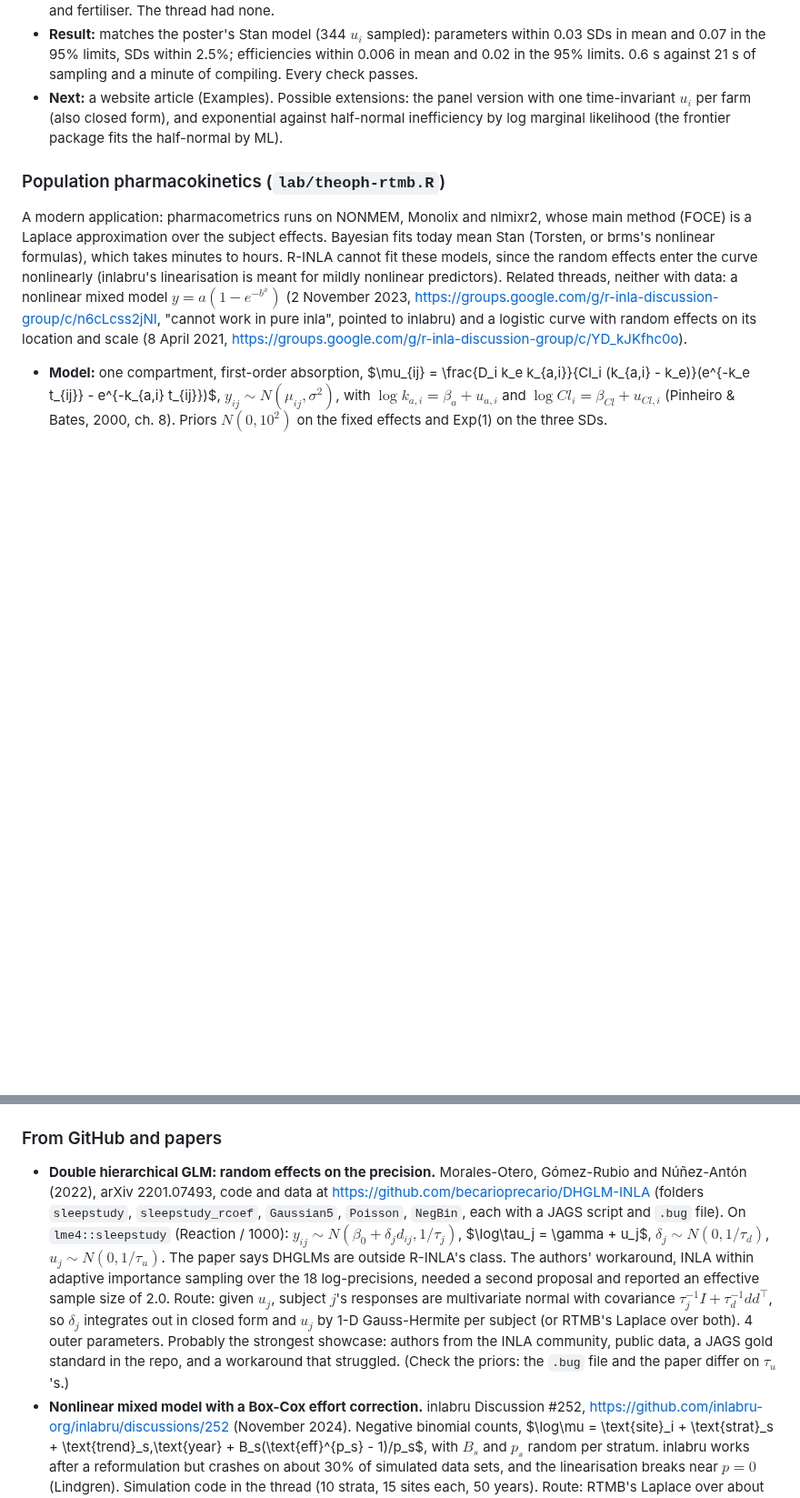
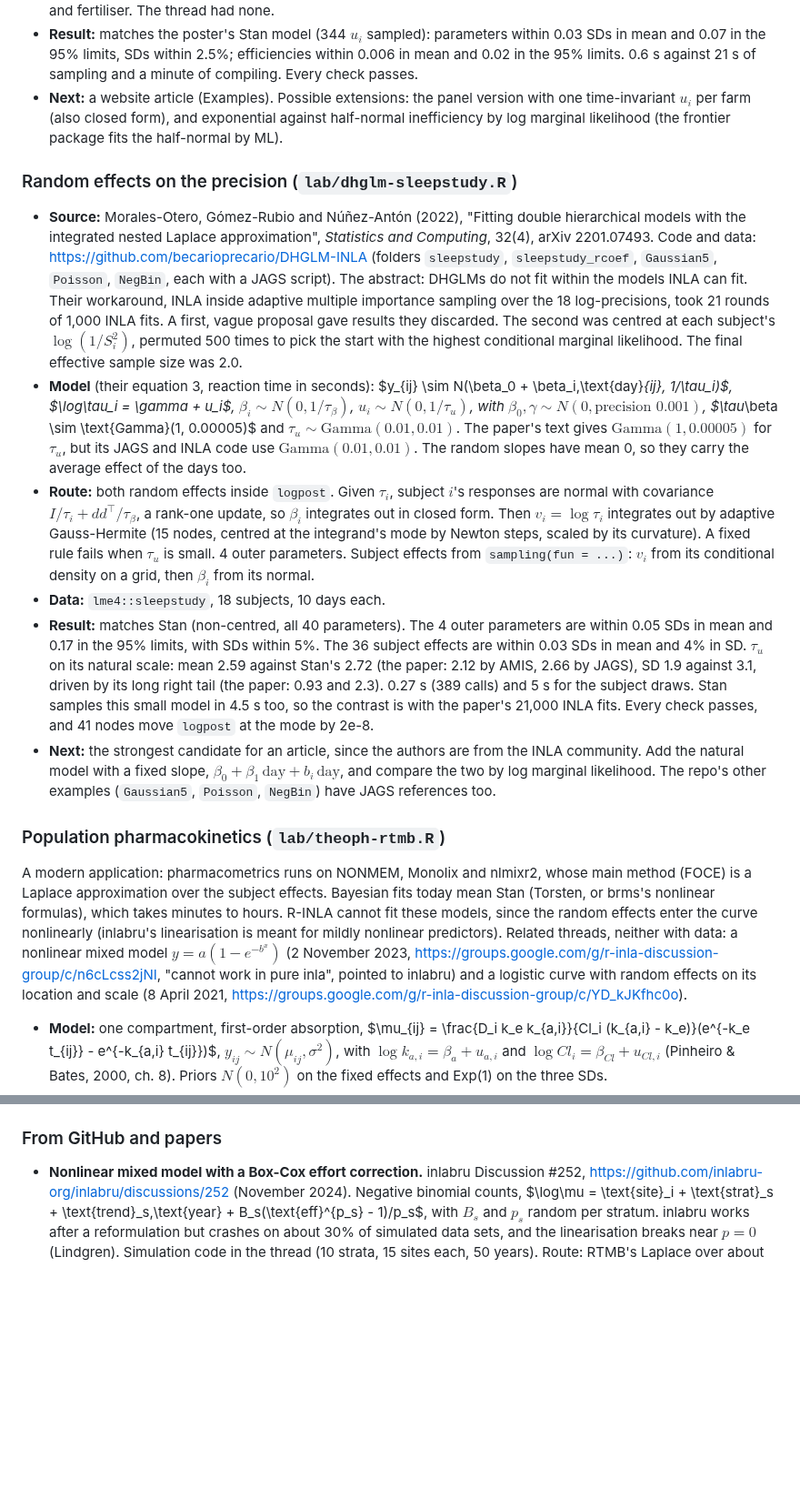
Before and after one commit to haziqj/inlavanilla, a Markdown page: lab/beyond-inla.md, 2 parts joined by grey strips. Shown at 91% size. GitHub-like rendering; blank space fills up the shorter version.

Commit message:
Record the sleep study fit in the lab note

```diff
--- a/lab/beyond-inla.md
+++ b/lab/beyond-inla.md
@@ -66,6 +66,52 @@ How the latent variables are handled decides the route:
   exponential against half-normal inefficiency by log marginal likelihood (the
   frontier package fits the half-normal by ML).
 
+### Random effects on the precision (`lab/dhglm-sleepstudy.R`)
+
+- **Source:** Morales-Otero, Gómez-Rubio and Núñez-Antón (2022), "Fitting
+  double hierarchical models with the integrated nested Laplace
+  approximation", *Statistics and Computing*, 32(4), arXiv 2201.07493. Code
+  and data: <https://github.com/becarioprecario/DHGLM-INLA> (folders
+  `sleepstudy`, `sleepstudy_rcoef`, `Gaussian5`, `Poisson`, `NegBin`, each
+  with a JAGS script). The abstract: DHGLMs do not fit within the models INLA
+  can fit. Their workaround, INLA inside adaptive multiple importance sampling
+  over the 18 log-precisions, took 21 rounds of 1,000 INLA fits. A first,
+  vague proposal gave results they discarded. The second was centred at each
+  subject's $\log(1/S_i^2)$, permuted 500 times to pick the start with the
+  highest conditional marginal likelihood. The final effective sample size was
+  2.0.
+- **Model** (their equation 3, reaction time in seconds): $y_{ij} \sim
+  N(\beta_0 + \beta_i\,\text{day}_{ij}, 1/\tau_i)$, $\log\tau_i = \gamma +
+  u_i$, $\beta_i \sim N(0, 1/\tau_\beta)$, $u_i \sim N(0, 1/\tau_u)$, with
+  $\beta_0, \gamma \sim N(0, \text{precision } 0.001)$, $\tau_\beta \sim
+  \text{Gamma}(1, 0.00005)$ and $\tau_u \sim \text{Gamma}(0.01, 0.01)$. The
+  paper's text gives $\text{Gamma}(1, 0.00005)$ for $\tau_u$, but its JAGS and
+  INLA code use $\text{Gamma}(0.01, 0.01)$. The random slopes have mean 0, so
+  they carry the average effect of the days too.
+- **Route:** both random effects inside `logpost`. Given $\tau_i$, subject
+  $i$'s responses are normal with covariance $I/\tau_i + d d^\top/\tau_\beta$,
+  a rank-one update, so $\beta_i$ integrates out in closed form. Then
+  $v_i = \log\tau_i$ integrates out by adaptive Gauss-Hermite (15 nodes,
+  centred at the integrand's mode by Newton steps, scaled by its curvature).
+  A fixed rule fails when $\tau_u$ is small. 4 outer parameters. Subject
+  effects from `sampling(fun = ...)`: $v_i$ from its conditional density on a
+  grid, then $\beta_i$ from its normal.
+- **Data:** `lme4::sleepstudy`, 18 subjects, 10 days each.
+- **Result:** matches Stan (non-centred, all 40 parameters). The 4 outer
+  parameters are within 0.05 SDs in mean and 0.17 in the 95% limits, with
+  SDs within 5%. The 36 subject effects are within 0.03 SDs in mean and 4% in
+  SD. $\tau_u$ on its natural scale: mean 2.59 against Stan's 2.72 (the
+  paper: 2.12 by AMIS, 2.66 by JAGS), SD 1.9 against 3.1, driven by its long
+  right tail (the paper: 0.93 and 2.3). 0.27 s (389 calls) and 5 s for the
+  subject draws. Stan samples this small model in 4.5 s too, so the contrast
+  is with the paper's 21,000 INLA fits. Every check passes, and 41 nodes move
+  `logpost` at the mode by 2e-8.
+- **Next:** the strongest candidate for an article, since the authors are
+  from the INLA community. Add the natural model with a fixed slope,
+  $\beta_0 + \beta_1\,\text{day} + b_i\,\text{day}$, and compare the two by
+  log marginal likelihood. The repo's other examples (`Gaussian5`, `Poisson`,
+  `NegBin`) have JAGS references too.
+
 ### Population pharmacokinetics (`lab/theoph-rtmb.R`)
 
 A modern application: pharmacometrics runs on NONMEM, Monolix and nlmixr2,
@@ -122,23 +168,6 @@ relayed by search agents: read each source before citing it.
 
 ### From GitHub and papers
 
-- **Double hierarchical GLM: random effects on the precision.**
-  Morales-Otero, Gómez-Rubio and Núñez-Antón (2022), arXiv 2201.07493, code
-  and data at <https://github.com/becarioprecario/DHGLM-INLA> (folders
-  `sleepstudy`, `sleepstudy_rcoef`, `Gaussian5`, `Poisson`, `NegBin`, each
-  with a JAGS script and `.bug` file). On `lme4::sleepstudy` (Reaction / 1000):
-  $y_{ij} \sim N(\beta_0 + \delta_j d_{ij}, 1/\tau_j)$, $\log\tau_j = \gamma +
-  u_j$, $\delta_j \sim N(0, 1/\tau_d)$, $u_j \sim N(0, 1/\tau_u)$. The paper
-  says DHGLMs are outside R-INLA's class. The authors' workaround, INLA within
-  adaptive importance sampling over the 18 log-precisions, needed a second
-  proposal and reported an effective sample size of 2.0. Route: given $u_j$,
-  subject $j$'s responses are multivariate normal with covariance
-  $\tau_j^{-1} I + \tau_d^{-1} d d^\top$, so $\delta_j$ integrates out in
-  closed form and $u_j$ by 1-D Gauss-Hermite per subject (or RTMB's Laplace
-  over both). 4 outer parameters. Probably the strongest showcase: authors
-  from the INLA community, public data, a JAGS gold standard in the repo, and
-  a workaround that struggled. (Check the priors: the `.bug` file and the
-  paper differ on $\tau_u$'s.)
 - **Nonlinear mixed model with a Box-Cox effort correction.** inlabru
   Discussion #252, <https://github.com/inlabru-org/inlabru/discussions/252>
   (November 2024). Negative binomial counts, $\log\mu = \text{site}_i +
```
